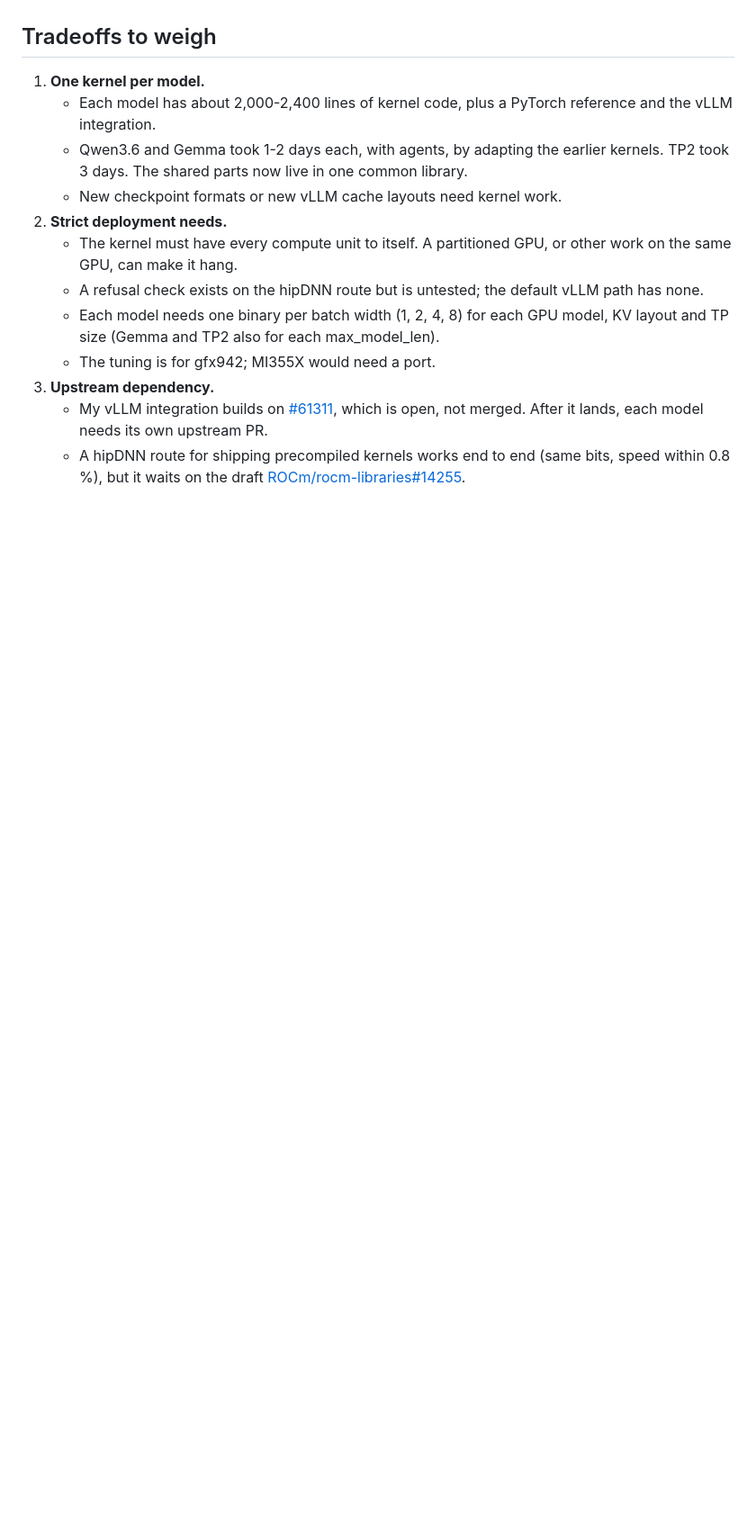
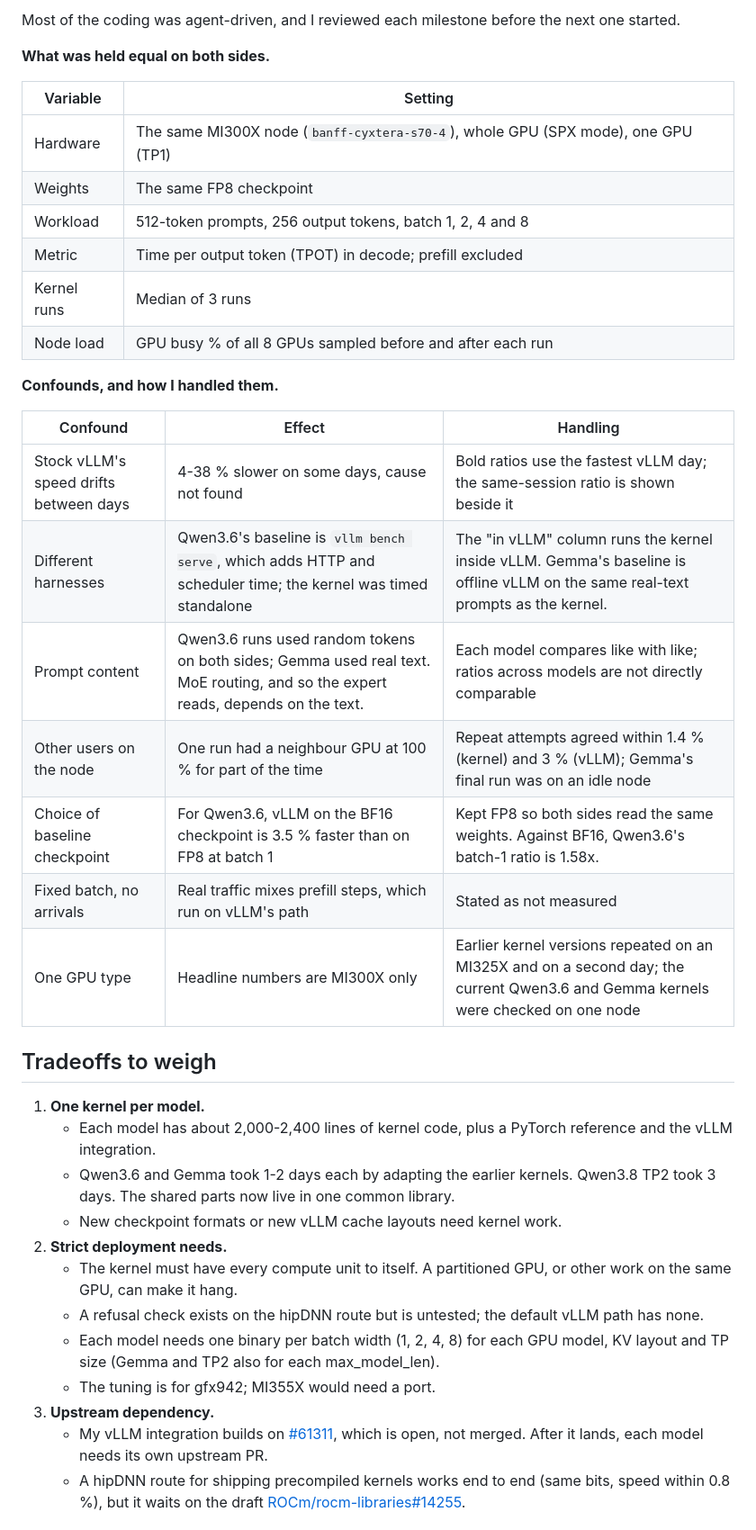
Before and after one commit to SamuelReeder/megakernels, a Markdown page: docs/report/megakernel-viability.md, the part around one of its changes. Shown at 90% size. Drawn GitHub-style; blank space fills up the shorter version.

```diff
--- a/docs/report/megakernel-viability.md
+++ b/docs/report/megakernel-viability.md
@@ -84,10 +89,34 @@ step, and the weight stream reaches 3.3-3.7 TB/s of the GPU's 5.3 TB/s.
+Most of the coding was agent-driven, and I reviewed each milestone before the next one started.
+
+**What was held equal on both sides.**
+
+| Variable | Setting |
+|---|---|
+| Hardware | The same MI300X node (`banff-cyxtera-s70-4`), whole GPU (SPX mode), one GPU (TP1) |
+| Weights | The same FP8 checkpoint |
+| Workload | 512-token prompts, 256 output tokens, batch 1, 2, 4 and 8 |
+| Metric | Time per output token (TPOT) in decode; prefill excluded |
+| Kernel runs | Median of 3 runs |
+| Node load | GPU busy % of all 8 GPUs sampled before and after each run |
+
+**Confounds, and how I handled them.**
+
+| Confound | Effect | Handling |
+|---|---|---|
+| Stock vLLM's speed drifts between days | 4-38 % slower on some days, cause not found | Bold ratios use the fastest vLLM day; the same-session ratio is shown beside it |
+| Different harnesses | Qwen3.6's baseline is `vllm bench serve`, which adds HTTP and scheduler time; the kernel was timed standalone | The "in vLLM" column runs the kernel inside vLLM. Gemma's baseline is offline vLLM on the same real-text prompts as the kernel. |
+| Prompt content | Qwen3.6 runs used random tokens on both sides; Gemma used real text. MoE routing, and so the expert reads, depends on the text. | Each model compares like with like; ratios across models are not directly comparable |
+| Other users on the node | One run had a neighbour GPU at 100 % for part of the time | Repeat attempts agreed within 1.4 % (kernel) and 3 % (vLLM); Gemma's final run was on an idle node |
+| Choice of baseline checkpoint | For Qwen3.6, vLLM on the BF16 checkpoint is 3.5 % faster than on FP8 at batch 1 | Kept FP8 so both sides read the same weights. Against BF16, Qwen3.6's batch-1 ratio is 1.58x. |
+| Fixed batch, no arrivals | Real traffic mixes prefill steps, which run on vLLM's path | Stated as not measured |
+| One GPU type | Headline numbers are MI300X only | Earlier kernel versions repeated on an MI325X and on a second day; the current Qwen3.6 and Gemma kernels were checked on one node |
 
 ## Tradeoffs to weigh
 
 1. **One kernel per model.**
    - Each model has about 2,000-2,400 lines of kernel code, plus a PyTorch reference and the vLLM integration.
-   - Qwen3.6 and Gemma took 1-2 days each, with agents, by adapting the earlier kernels. TP2 took
-     3 days. The shared parts now live in one common library.
+   - Qwen3.6 and Gemma took 1-2 days each by adapting the earlier kernels. Qwen3.8 TP2 took 3 days. The shared
+     parts now live in one common library.
    - New checkpoint formats or new vLLM cache layouts need kernel work.
 2. **Strict deployment needs.**
    - The kernel must have every compute unit to itself. A partitioned GPU, or other work on the same GPU,
```
Also changed, not shown: other parts of docs/report/megakernel-viability.md (+70 -33 lines), docs/report/speedup.png, 1 other file.
